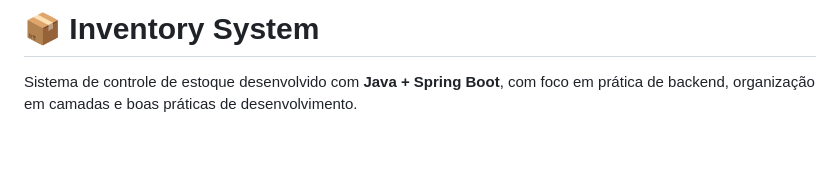
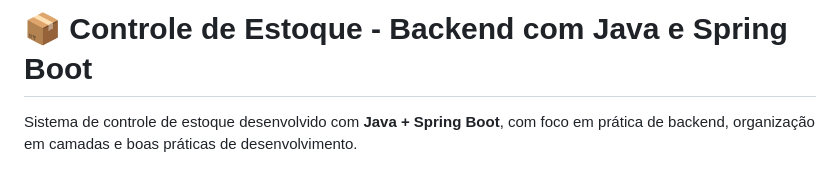
Before and after one commit to luanamcrs/inventory-system, a Markdown page: README.md, the part around the change. Drawn GitHub-style; blank space fills up the shorter version.

```diff
--- a/README.md
+++ b/README.md
@@ -1,4 +1,4 @@
-# 📦 Inventory System
+# 📦 Controle de Estoque - Backend com Java e Spring Boot
 
 Sistema de controle de estoque desenvolvido com **Java + Spring Boot**, com foco em prática de backend, organização em camadas e boas práticas de desenvolvimento.
 
```
